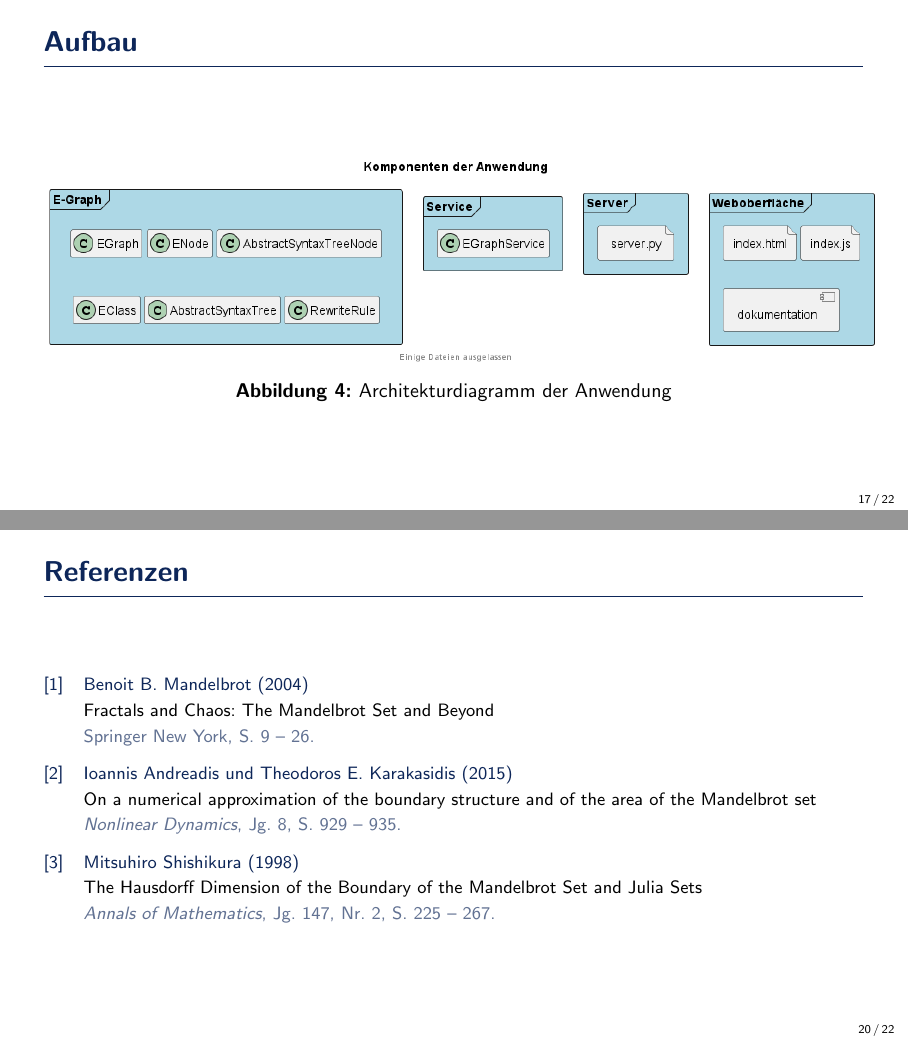
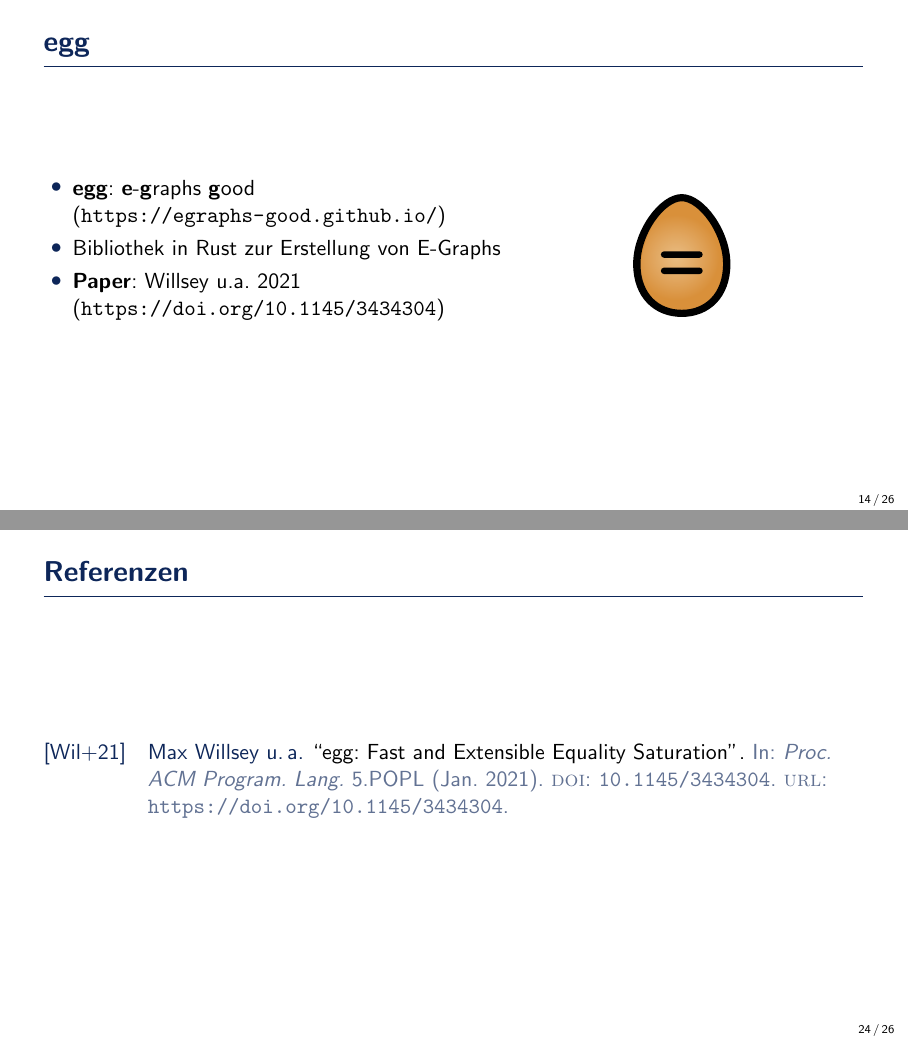
Before and after one commit to BenSt099/Bachelorarbeit-EGraphs, LaTeX slides (presentation/master.tex, which reads presentation/slides/methoden.tex, presentation/slides/referenzen.tex): pages 18 and 21 of 23 before the commit and pages 15 and 25 of 27 after it, joined at a grey line. Compiled offline with pdfLaTeX.

Commit message:
updated slides again

```diff
--- a/presentation/master.tex
+++ b/presentation/master.tex
@@ -4,7 +4,7 @@
 \documentclass[aspectratio=169,xcolor=dvipsnames]{beamer}
 \usetheme{SimplePlus}
 
-\usepackage[backend=biber,style=numeric,citestyle=ieee]{biblatex}
+\usepackage[backend=bibtex,style=alphabetic,sorting=ynt]{biblatex}
 \addbibresource{refs.bib}
 
 \usepackage{hyperref}
--- a/presentation/slides/methoden.tex
+++ b/presentation/slides/methoden.tex
@@ -1,5 +1,18 @@
 \EnableTitleSlide
 \section{Aufbau \& Entwicklung \\ der Anwendung}
+
+\begin{frame}{egg}
+    \begin{columns}[c]
+        \column{.7\textwidth}
+            \begin{itemize}
+                \item \textbf{egg}: \textbf{e}-\textbf{g}raphs \textbf{g}ood (\url{https://egraphs-good.github.io/})
+                \item Bibliothek in Rust zur Erstellung von E-Graphs
+                \item \textbf{Paper}: Willsey u.a. 2021 (\url{https://doi.org/10.1145/3434304})
+            \end{itemize}\hspace{2.5cm}
+        \column{.3\textwidth}
+            \includegraphics[scale=1.9]{utils/egg.pdf}
+    \end{columns}
+\end{frame}
 
 \begin{frame}{Anwendung (1)}
 
--- a/presentation/slides/referenzen.tex
+++ b/presentation/slides/referenzen.tex
@@ -1,19 +1,24 @@
 \section{Referenzen}
 
+% \begin{frame}{Referenzen}
+%     \footnotesize{
+%         \begin{thebibliography}{99}
+%             \bibitem[1]{Mandelbrot2004} Benoit B. Mandelbrot (2004)
+%             \newblock Fractals and Chaos: The Mandelbrot Set and Beyond
+%             \newblock Springer New York, S. 9 -- 26.
+
+%             \bibitem[2]{Andreadis2015} Ioannis Andreadis und Theodoros E. Karakasidis  (2015)
+%             \newblock On a numerical approximation of the boundary structure and of the area of the Mandelbrot set
+%             \newblock \emph{Nonlinear Dynamics}, Jg. 8, S. 929 -- 935.
+
+%             \bibitem[3]{Shishikura1998} Mitsuhiro Shishikura  (1998)
+%             \newblock The Hausdorff Dimension of the Boundary of the Mandelbrot Set and Julia Sets
+%             \newblock \emph{Annals of Mathematics}, Jg. 147, Nr. 2, S. 225 -- 267.
+%         \end{thebibliography}
+%     }
+% \end{frame}
+
 \begin{frame}{Referenzen}
-    \footnotesize{
-        \begin{thebibliography}{99}
-            \bibitem[1]{Mandelbrot2004} Benoit B. Mandelbrot (2004)
-            \newblock Fractals and Chaos: The Mandelbrot Set and Beyond
-            \newblock Springer New York, S. 9 -- 26.
-
-            \bibitem[2]{Andreadis2015} Ioannis Andreadis und Theodoros E. Karakasidis  (2015)
-            \newblock On a numerical approximation of the boundary structure and of the area of the Mandelbrot set
-            \newblock \emph{Nonlinear Dynamics}, Jg. 8, S. 929 -- 935.
-
-            \bibitem[3]{Shishikura1998} Mitsuhiro Shishikura  (1998)
-            \newblock The Hausdorff Dimension of the Boundary of the Mandelbrot Set and Julia Sets
-            \newblock \emph{Annals of Mathematics}, Jg. 147, Nr. 2, S. 225 -- 267.
-        \end{thebibliography}
-    }
+    \nocite{2021-egg}
+    \printbibliography
 \end{frame}
```
Also changed, not shown: presentation/slides/grundlagen.tex (+1 -1 lines), presentation/utils/ast.tex (added, +23 -0 lines), presentation/utils/ast.pdf (added), presentation/utils/egg.pdf (added), presentation/utils/egg.png (added), presentation/utils/egg.svg (added), presentation/slides/methoden.tex (17 more changed lines).
